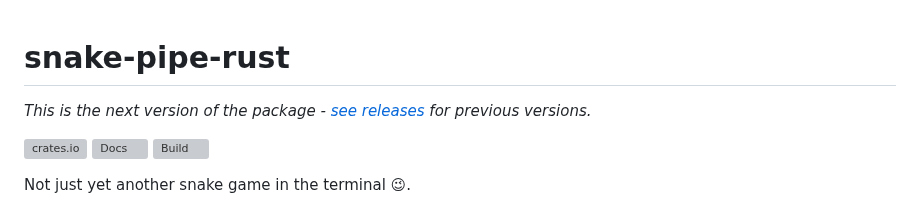
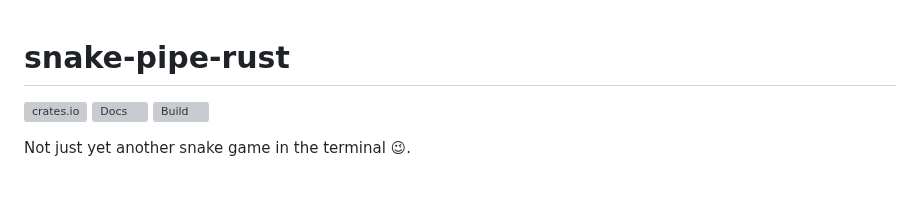
Before and after one commit to topheman/snake-pipe-rust, a Markdown page: README.md, the part around the change. Drawn GitHub-style; blank space fills up the shorter version; grey boxes are pictures that could not be loaded.

Commit message:
docs: remove mention of next version

```diff
--- a/README.md
+++ b/README.md
@@ -1,6 +1,4 @@
 # snake-pipe-rust
-
-*This is the next version of the package - [see releases](https://github.com/topheman/snake-pipe-rust/releases) for previous versions.*
 
 [![crates.io](https://img.shields.io/crates/v/snakepipe.svg)](https://crates.io/crates/snakepipe) [![Docs](https://docs.rs/snakepipe/badge.svg)](https://docs.rs/snakepipe/latest/snakepipe/) [![Build](https://github.com/topheman/snake-pipe-rust/actions/workflows/rust.yml/badge.svg?label=build)](https://github.com/topheman/snake-pipe-rust/actions/workflows/rust.yml)
 
```
